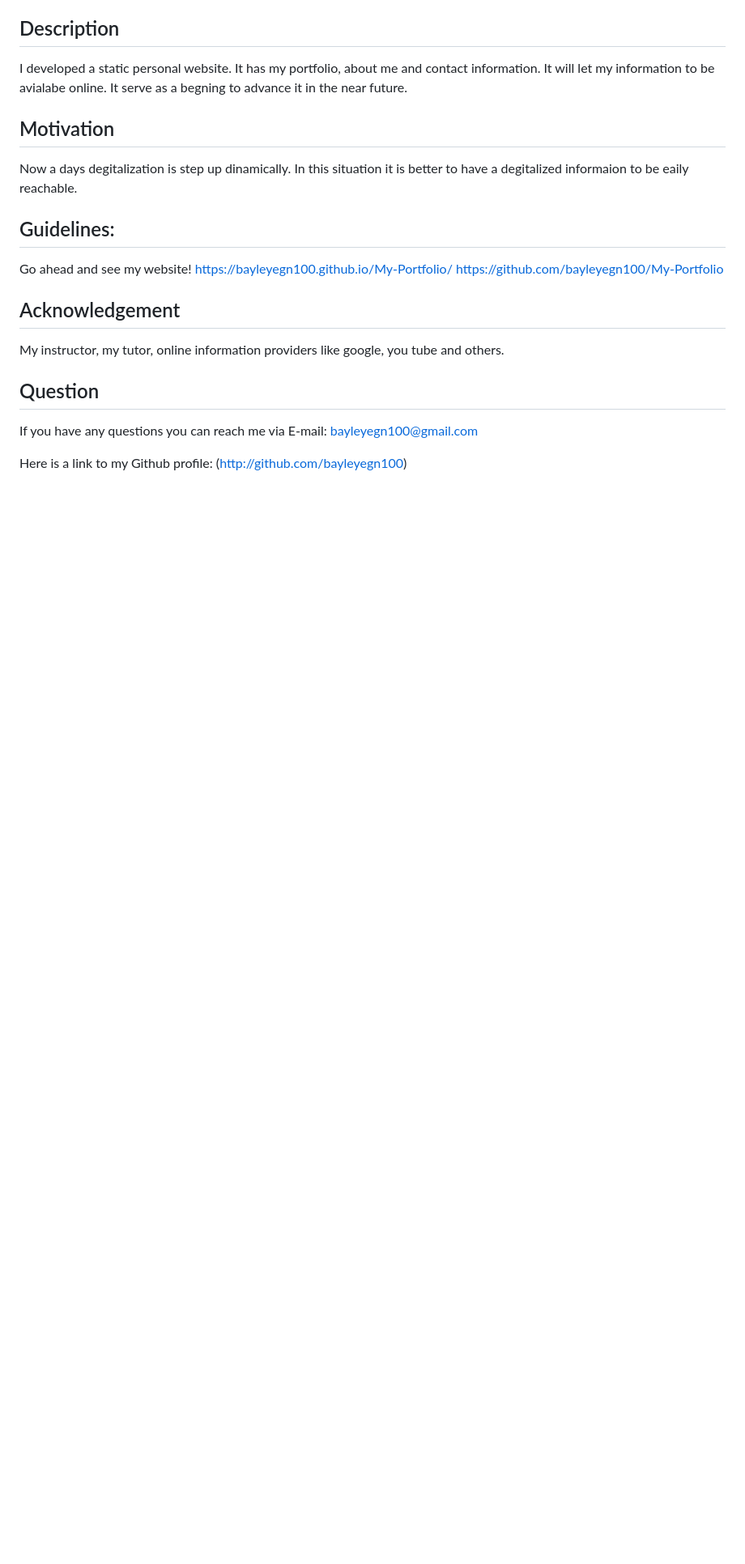
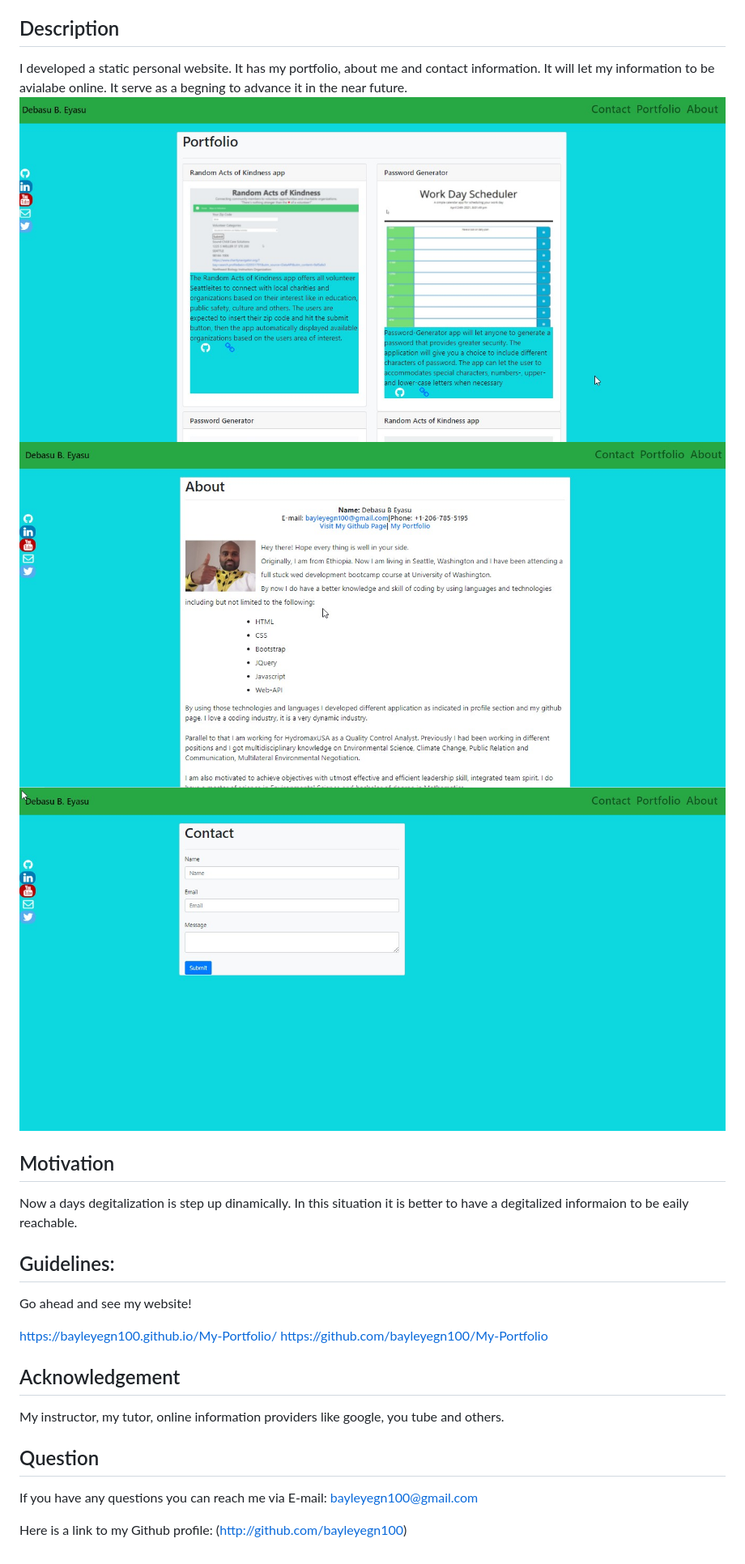
Before and after one commit to bayleyegn100/My-Portfolio, a Markdown page: README.md, the part around the change printed below. Shown: that part at 81% size. Rendered like a GitHub page; pictures changed too: img/About.jpg; blank space fills up the shorter version.

```diff
--- a/README.md
+++ b/README.md
@@ -11,6 +13,9 @@
 
 I developed a static personal website. It has my portfolio, about me and contact information.
 It will let my information to be avialabe online. It serve as a begning to advance it in the near future.
+![Inline Styled Page](img/portfolio.jpg)
+![Inline Styled Page](img/About.jpg)
+![Inline Styled Page](img/Contact.jpg)
 
 ## Motivation
 
@@ -20,6 +25,7 @@ Now a days degitalization is step up dinamically. In this situation it is better
 ## Guidelines:
 
 Go ahead and see my website!
+
 https://bayleyegn100.github.io/My-Portfolio/
 https://github.com/bayleyegn100/My-Portfolio
 
```
Also changed, not shown: other parts of README.md (+2 -0 lines), 1 other file.
